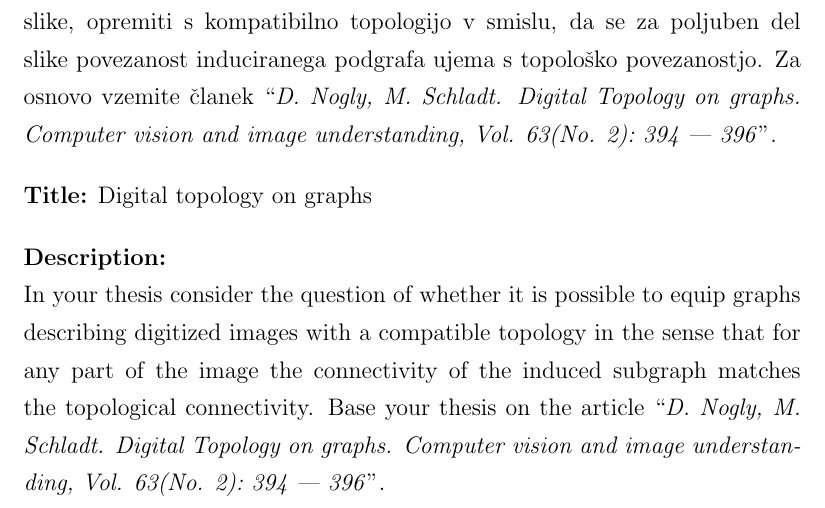
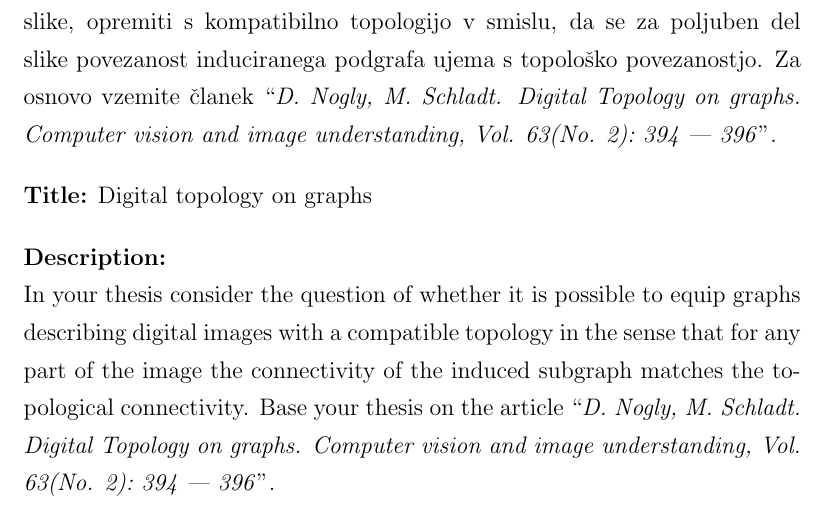
Before and after one commit to jakic12/diplomska, a LaTeX thesis (draft.tex): part of page 3 of 41, cut so that both start at the same text. Compiled offline with pdfLaTeX.

Commit message:
Add Description

```diff
--- a/draft.tex
+++ b/draft.tex
@@ -272,7 +272,7 @@ vision and image understanding, Vol. 63(No. 2):\ 394\ ---\ 396}''.
 
 \bigskip
 \noindent\textbf{Description:}\\
-In your thesis consider the question of whether it is possible to equip graphs describing digitized images with a compatible
+In your thesis consider the question of whether it is possible to equip graphs describing digital images with a compatible
 topology in the sense that for any part of the image the connectivity of the induced subgraph matches the topological connectivity.
 Base your thesis on the article ``\textit{D. Nogly, M. Schladt. Digital Topology on graphs. Computer
 vision and image understanding, Vol. 63(No. 2):\ 394\ ---\ 396}''.
```
Also changed, not shown: 1 other file.
